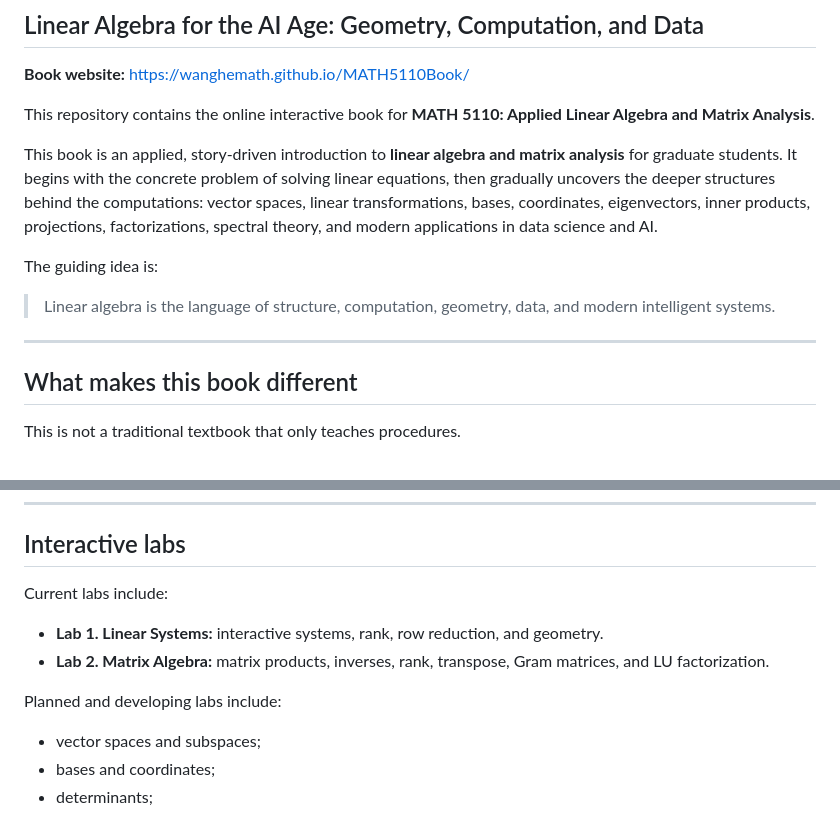
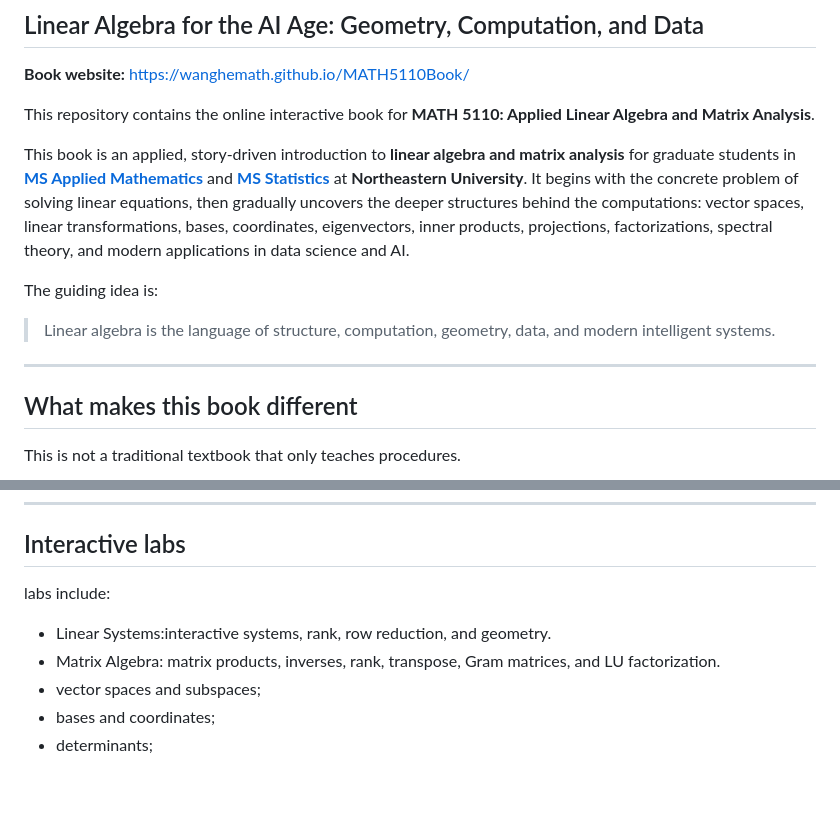
Before and after one commit to wanghemath/MATH5110Book, a Markdown page: README.md, 2 parts joined by grey strips. Drawn GitHub-style; blank space fills up the shorter version.

```diff
--- a/README.md
+++ b/README.md
@@ -6,13 +6,14 @@
 
 This repository contains the online interactive book for **MATH 5110: Applied Linear Algebra and Matrix Analysis**.
 
-This book is an applied, story-driven introduction to **linear algebra and matrix analysis** for graduate students. It begins with the concrete problem of solving linear equations, then gradually uncovers the deeper structures behind the computations: vector spaces, linear transformations, bases, coordinates, eigenvectors, inner products, projections, factorizations, spectral theory, and modern applications in data science and AI.
+This book is an applied, story-driven introduction to **linear algebra and matrix analysis** for graduate students in **[MS Applied Mathematics](https://graduate.northeastern.edu/programs/ms-applied-mathematics/master-of-science-in-applied-mathematics/)** and **[MS Statistics](https://graduate.northeastern.edu/programs/ms-statistics/master-of-science-in-statistics/)** at **Northeastern University**. It begins with the concrete problem of solving linear equations, then gradually uncovers the deeper structures behind the computations: vector spaces, linear transformations, bases, coordinates, eigenvectors, inner products, projections, factorizations, spectral theory, and modern applications in data science and AI.
 
 The guiding idea is:
 
 > Linear algebra is the language of structure, computation, geometry, data, and modern intelligent systems.
 
 ---
+
 
 ## What makes this book different
 
@@ -319,13 +320,10 @@ For each chapter:
 
 ## Interactive labs
 
-Current labs include:
+  labs include:
 
-- **Lab 1. Linear Systems:** interactive systems, rank, row reduction, and geometry.
-- **Lab 2. Matrix Algebra:** matrix products, inverses, rank, transpose, Gram matrices, and LU factorization.
-
-Planned and developing labs include:
-
+- Linear Systems:interactive systems, rank, row reduction, and geometry.
+- Matrix Algebra: matrix products, inverses, rank, transpose, Gram matrices, and LU factorization.
 - vector spaces and subspaces;
 - bases and coordinates;
 - determinants;
```
